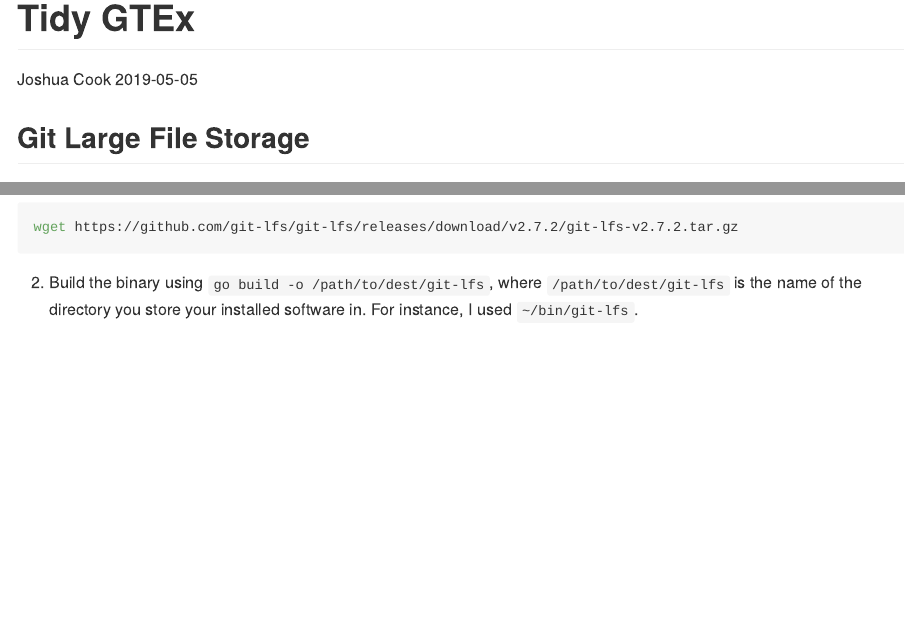
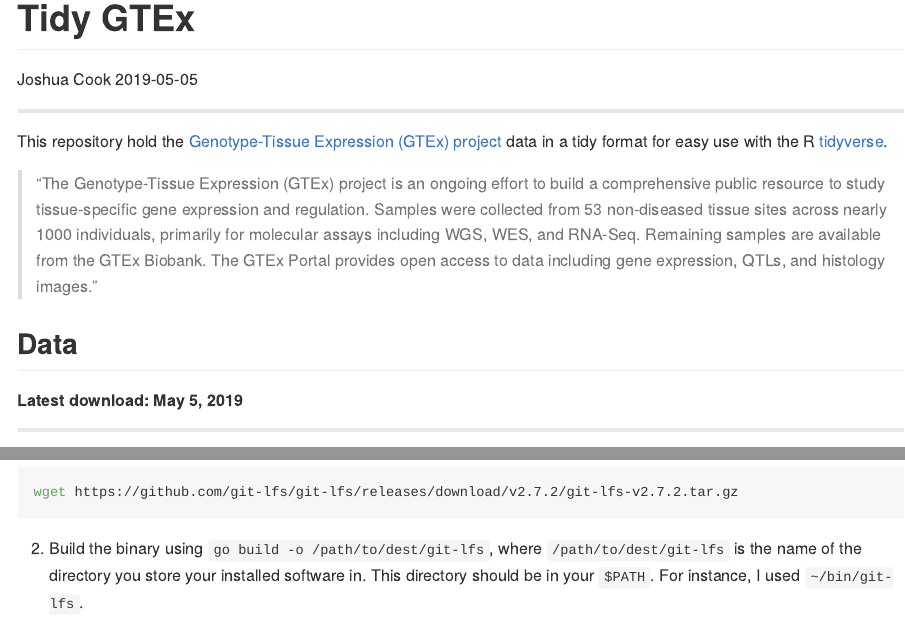
Before and after one commit to PJC-GTEx-etc/tidy_GTEx, an R Markdown document (README.Rmd): the page in a window 1100 px wide, from its top, and a second part further down, joined at a grey line. The pictures show the output file README.md that the author committed with the source, drawn offline in the style of GitHub; badge pictures from the web are left out.

Commit message:
added latest download date and social badges

````diff
--- a/README.Rmd
+++ b/README.Rmd
@@ -14,7 +14,25 @@
 library(tidyverse)
 ```
 
+[![jhc github](https://img.shields.io/badge/GitHub-jhrcook-lightgrey.svg?style=flat&logo=github)](https://github.com/jhrcook)
+[![jhc twitter](https://img.shields.io/badge/Twitter-JoshDoesaThing-00aced.svg?style=flat&logo=twitter)](https://twitter.com/JoshDoesa)
+[![jhc website](https://img.shields.io/badge/Website-JoshDoesaThing-5087B2.svg?style=flat&logo=telegram)](https://www.joshdoesathing.com)
 
+---
+
+This repository hold the [Genotype-Tissue Expression (GTEx) project](https://gtexportal.org/home/) data in a tidy format for easy use with the R [tidyverse](https://www.tidyverse.org).
+
+> "The Genotype-Tissue Expression (GTEx) project is an ongoing effort to build a comprehensive public resource to study tissue-specific gene expression and regulation. Samples were collected from 53 non-diseased tissue sites across nearly 1000 individuals, primarily for molecular assays including WGS, WES, and RNA-Seq. Remaining samples are available from the GTEx Biobank. The GTEx Portal provides open access to data including gene expression, QTLs, and histology images."
+
+## Data
+
+**Latest download: May 5, 2019**
+
+
+
+
+
+---
 
 ## Git Large File Storage
 
@@ -30,7 +48,7 @@
 wget https://github.com/git-lfs/git-lfs/releases/download/v2.7.2/git-lfs-v2.7.2.tar.gz
 ```
 
-2. Build the binary using `go build -o /path/to/dest/git-lfs`, where `/path/to/dest/git-lfs` is the name of the directory you store your installed software in. For instance, I used `~/bin/git-lfs`.
+2. Build the binary using `go build -o /path/to/dest/git-lfs`, where `/path/to/dest/git-lfs` is the name of the directory you store your installed software in. This directory should be in your `$PATH`. For instance, I used `~/bin/git-lfs`.
 
 ```bash
 module load go
````
Also changed, not shown: README.md.
